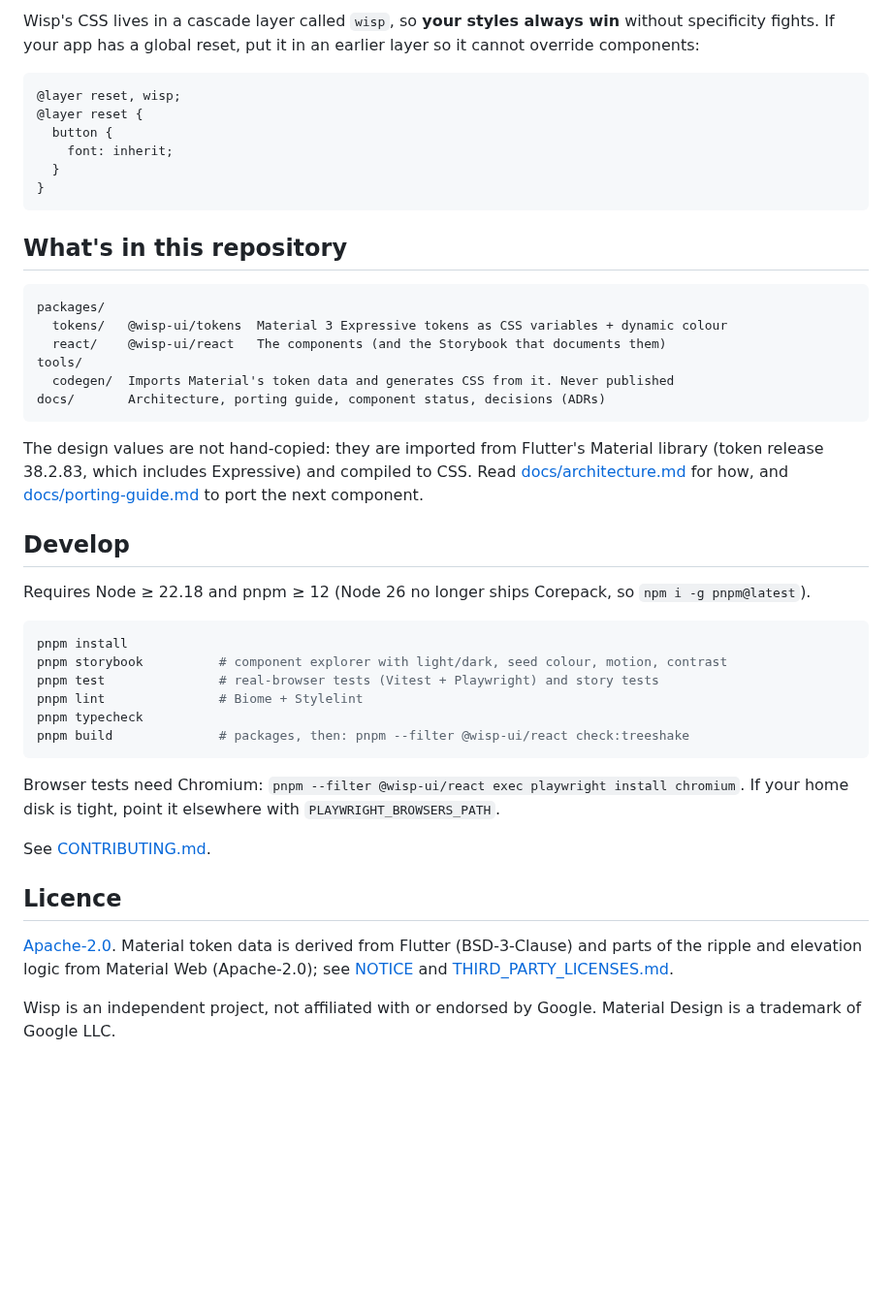
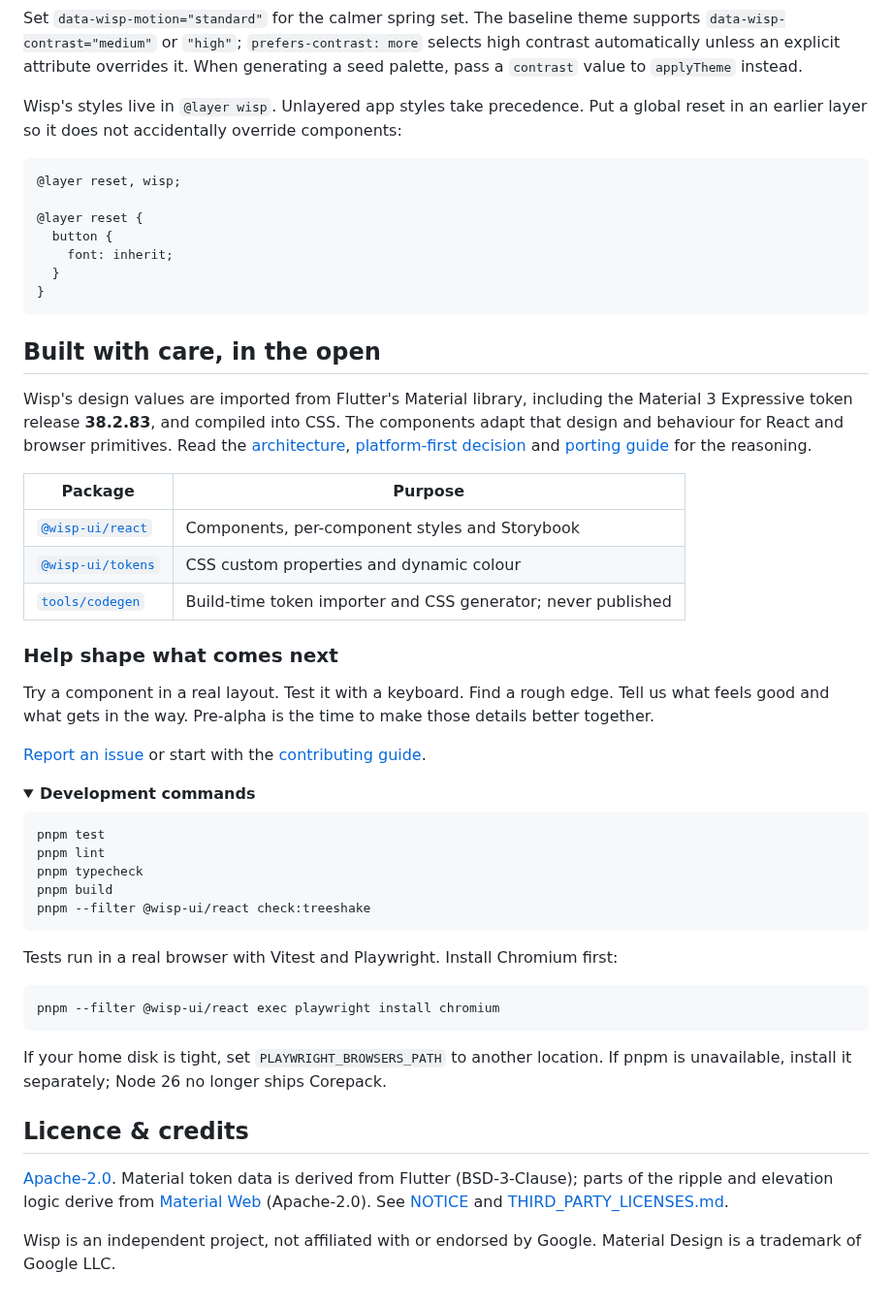
Before and after one commit to r007/wisp-ui, a Markdown page: README.md, the part around one of its changes. Shown at 97% size. Drawn GitHub-style; folded sections open; blank space fills up the shorter version.

````diff
--- a/README.md
+++ b/README.md
@@ -73,10 +145,15 @@ set the attribute on `<html>` (any value, `"standard"` included) and your choice
 
-Wisp's CSS lives in a cascade layer called `wisp`, so **your styles always win**
-without specificity fights. If your app has a global reset, put it in an earlier
-layer so it cannot override components:
+Set `data-wisp-motion="standard"` for the calmer spring set. The baseline theme
+supports `data-wisp-contrast="medium"` or `"high"`; `prefers-contrast: more` selects
+high contrast automatically unless an explicit attribute overrides it. When
+generating a seed palette, pass a `contrast` value to `applyTheme` instead.
+
+Wisp's styles live in `@layer wisp`. Unlayered app styles take precedence. Put a
+global reset in an earlier layer so it does not accidentally override components:
 
 ```css
 @layer reset, wisp;
+
 @layer reset {
   button {
     font: inherit;
@@ -84,46 +161,59 @@ layer so it cannot override components:
 }
 ```
 
-## What's in this repository
+</details>
 
-```
-packages/
-  tokens/   @wisp-ui/tokens  Material 3 Expressive tokens as CSS variables + dynamic colour
-  react/    @wisp-ui/react   The components (and the Storybook that documents them)
-tools/
-  codegen/  Imports Material's token data and generates CSS from it. Never published
-docs/       Architecture, porting guide, component status, decisions (ADRs)
+## Built with care, in the open
+
+Wisp's design values are imported from Flutter's Material library, including the
+Material 3 Expressive token release **38.2.83**, and compiled into CSS. The
+components adapt that design and behaviour for React and browser primitives.
+Read the [architecture](docs/architecture.md), [platform-first decision](docs/adr/0004-platform-first.md)
+and [porting guide](docs/porting-guide.md) for the reasoning.
+
+| Package                              | Purpose                                                      |
+| ------------------------------------ | ------------------------------------------------------------ |
+| [`@wisp-ui/react`](packages/react)   | Components, per-component styles and Storybook               |
+| [`@wisp-ui/tokens`](packages/tokens) | CSS custom properties and dynamic colour                     |
+| [`tools/codegen`](tools/codegen)     | Build-time token importer and CSS generator; never published |
+
+### Help shape what comes next
+
+Try a component in a real layout. Test it with a keyboard. Find a rough edge.
+Tell us what feels good and what gets in the way. Pre-alpha is the time to make
+those details better together.
+
+[Report an issue](https://github.com/r007/wisp-ui/issues) or start with the
+[contributing guide](CONTRIBUTING.md).
+
+<details>
+<summary><strong>Development commands</strong></summary>
+
+```bash
+pnpm test
+pnpm lint
+pnpm typecheck
+pnpm build
+pnpm --filter @wisp-ui/react check:treeshake
 ```
 
-The design values are not hand-copied: they are imported from Flutter's Material
-library (token release 38.2.83, which includes Expressive) and compiled to CSS.
-Read [docs/architecture.md](docs/architecture.md) for how, and
-[docs/porting-guide.md](docs/porting-guide.md) to port the next component.
-
-## Develop
-
-Requires Node ≥ 22.18 and pnpm ≥ 12 (Node 26 no longer ships Corepack, so
-`npm i -g pnpm@latest`).
+Tests run in a real browser with Vitest and Playwright. Install Chromium first:
 
 ```bash
-pnpm install
-pnpm storybook          # component explorer with light/dark, seed colour, motion, contrast
-pnpm test               # real-browser tests (Vitest + Playwright) and story tests
-pnpm lint               # Biome + Stylelint
-pnpm typecheck
-pnpm build              # packages, then: pnpm --filter @wisp-ui/react check:treeshake
+pnpm --filter @wisp-ui/react exec playwright install chromium
 ```
 
-Browser tests need Chromium: `pnpm --filter @wisp-ui/react exec playwright install chromium`.
-If your home disk is tight, point it elsewhere with `PLAYWRIGHT_BROWSERS_PATH`.
+If your home disk is tight, set `PLAYWRIGHT_BROWSERS_PATH` to another location.
+If pnpm is unavailable, install it separately; Node 26 no longer ships Corepack.
 
-See [CONTRIBUTING.md](CONTRIBUTING.md).
+</details>
 
-## Licence
+## Licence & credits
 
-[Apache-2.0](LICENSE). Material token data is derived from Flutter (BSD-3-Clause)
-and parts of the ripple and elevation logic from Material Web (Apache-2.0); see
-[NOTICE](NOTICE) and [THIRD_PARTY_LICENSES.md](THIRD_PARTY_LICENSES.md).
+[Apache-2.0](LICENSE). Material token data is derived from Flutter (BSD-3-Clause);
+parts of the ripple and elevation logic derive from
+[Material Web](https://github.com/material-components/material-web) (Apache-2.0).
+See [NOTICE](NOTICE) and [THIRD_PARTY_LICENSES.md](THIRD_PARTY_LICENSES.md).
 
 Wisp is an independent project, not affiliated with or endorsed by Google.
 Material Design is a trademark of Google LLC.
````
Also changed, not shown: other parts of README.md (+111 -39 lines), docs/brand/README.md (added, +27 -0 lines), docs/brand/components.png (added), docs/brand/hero.png (added), 4 other files.
